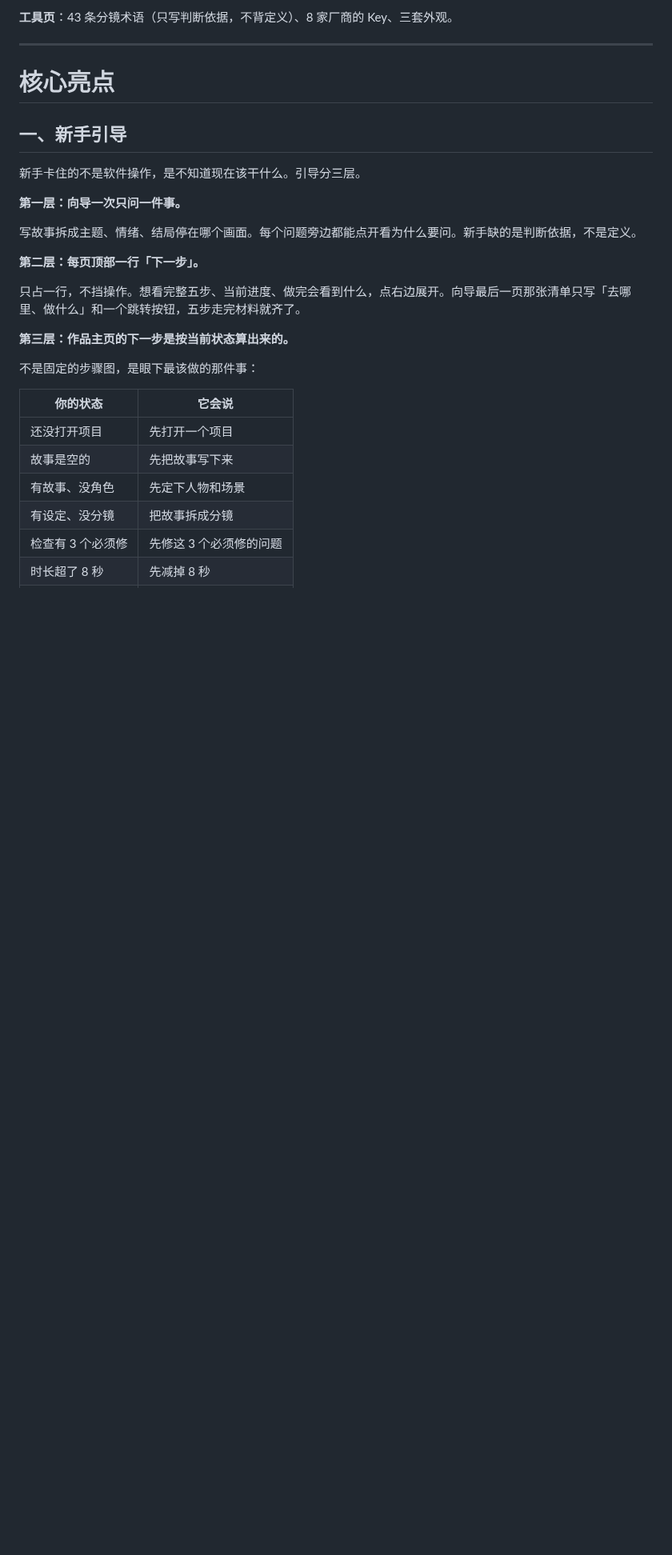
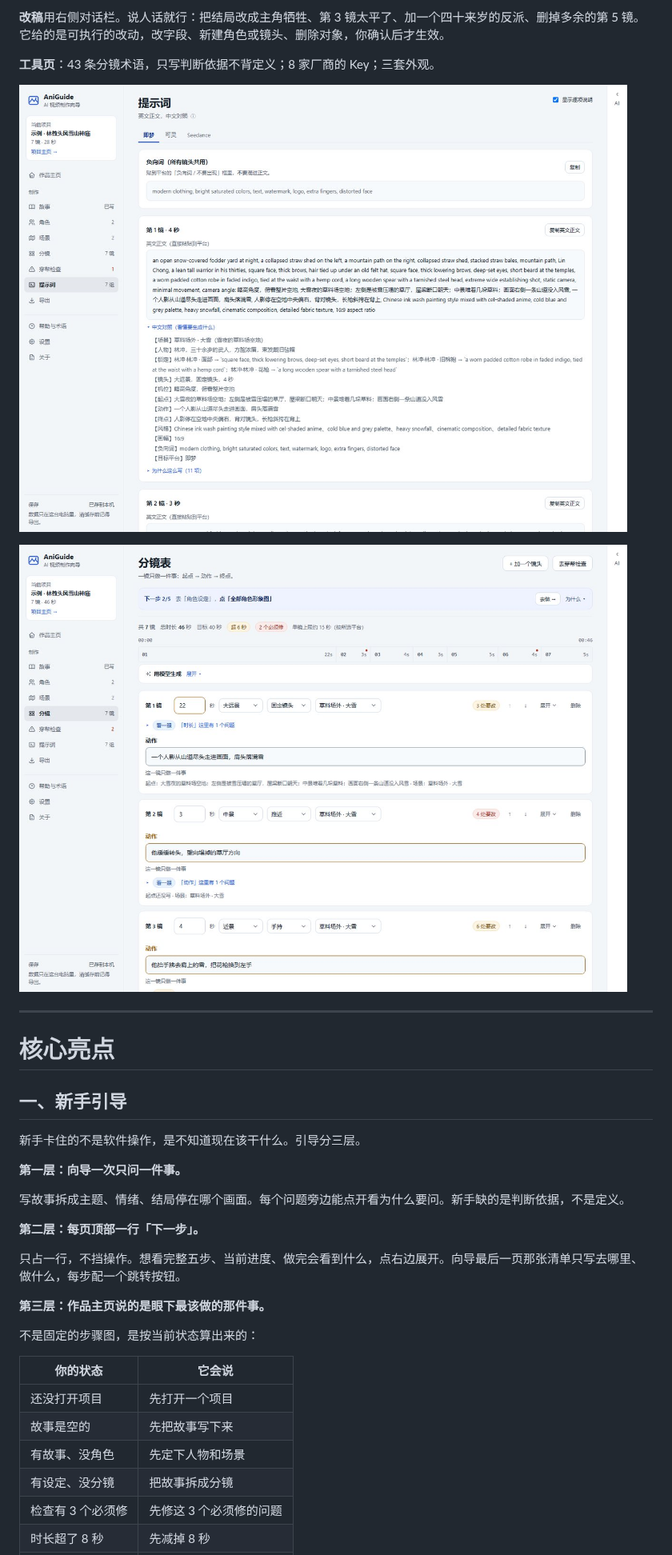
Before and after one commit to exiell/ai-video, a Markdown page: README.md, the part around one of its changes. Shown at 80% size. Drawn GitHub-style; pictures changed too: docs/images/prompts.jpg (added), docs/images/storyboard.jpg (added); blank space fills up the shorter version.

```diff
--- a/README.md
+++ b/README.md
@@ -26,5 +27,11 @@
 
-**工具页**：43 条分镜术语（只写判断依据，不背定义）、8 家厂商的 Key、三套外观。
+**改稿**用右侧对话栏。说人话就行：把结局改成主角牺牲、第 3 镜太平了、加一个四十来岁的反派、删掉多余的第 5 镜。它给的是可执行的改动，改字段、新建角色或镜头、删除对象，你确认后才生效。
+
+**工具页**：43 条分镜术语，只写判断依据不背定义；8 家厂商的 Key；三套外观。
+
+![提示词](docs/images/prompts.jpg)
+
+![分镜页](docs/images/storyboard.jpg)
 
 ---
 
@@ -36,15 +43,15 @@
 
 **第一层：向导一次只问一件事。**
 
-写故事拆成主题、情绪、结局停在哪个画面。每个问题旁边都能点开看为什么要问。新手缺的是判断依据，不是定义。
+写故事拆成主题、情绪、结局停在哪个画面。每个问题旁边能点开看为什么要问。新手缺的是判断依据，不是定义。
 
 **第二层：每页顶部一行「下一步」。**
 
-只占一行，不挡操作。想看完整五步、当前进度、做完会看到什么，点右边展开。向导最后一页那张清单只写「去哪里、做什么」和一个跳转按钮，五步走完材料就齐了。
+只占一行，不挡操作。想看完整五步、当前进度、做完会看到什么，点右边展开。向导最后一页那张清单只写去哪里、做什么，每步配一个跳转按钮。
 
-**第三层：作品主页的下一步是按当前状态算出来的。**
+**第三层：作品主页说的是眼下最该做的那件事。**
 
-不是固定的步骤图，是眼下最该做的那件事：
+不是固定的步骤图，是按当前状态算出来的：
 
 | 你的状态 | 它会说 |
 |---|---|
```
Also changed, not shown: other parts of README.md (+31 -98 lines), CONTRIBUTING.md (+1 -1 lines), docs/images/checks.jpg (added), docs/images/home.jpg (added), 1 other file.
